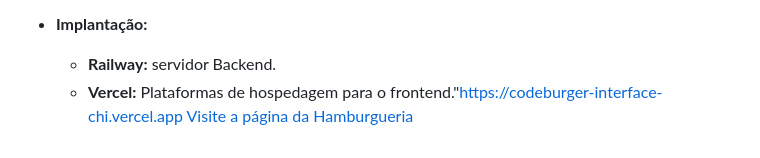
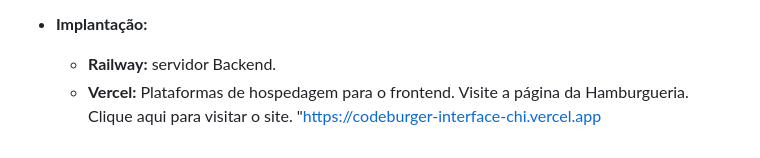
Before and after one commit to heltonjuniodesouza/Projeto-Codeburger-Hamburgueria, a Markdown page: README.md, the part around the change. Rendered like a GitHub page.

Commit message:
modificação

```diff
--- a/README.md
+++ b/README.md
@@ -68,5 +68,6 @@ Projeto de uma hamburgueria voltada para gestão delivery, utilizando tecnologia
 - **Implantação:**
 
     - **Railway:** servidor Backend.
-    - **Vercel:** Plataformas de hospedagem para o frontend."https://codeburger-interface-chi.vercel.app
-    [Visite a página da Hamburgueria]("https://codeburger-interface-chi.vercel.app "Clique aqui para visitar o site ")
+    - **Vercel:** Plataformas de hospedagem para o frontend.
+    Visite a página da Hamburgueria.
+    Clique aqui para visitar o site. "https://codeburger-interface-chi.vercel.app
```
